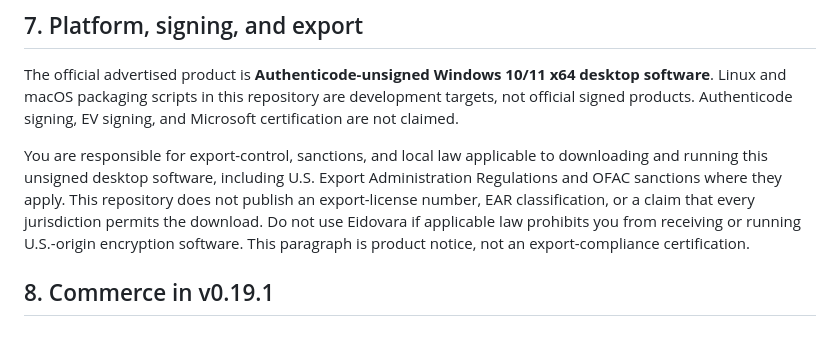
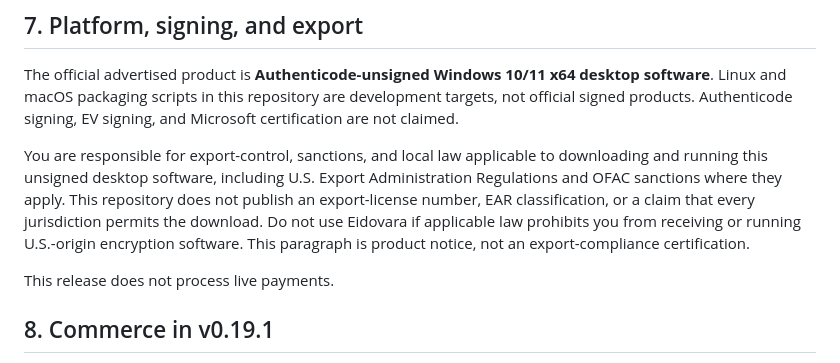
Before and after one commit to ProjectSoulbyTmb/project---soul, a Markdown page: TERMS.md, the part around the change. Drawn GitHub-style; blank space fills up the shorter version.

```diff
--- a/TERMS.md
+++ b/TERMS.md
@@ -61,6 +61,7 @@ The official advertised product is **Authenticode-unsigned Windows 10/11 x64 des
 
 You are responsible for export-control, sanctions, and local law applicable to downloading and running this unsigned desktop software, including U.S. Export Administration Regulations and OFAC sanctions where they apply. This repository does not publish an export-license number, EAR classification, or a claim that every jurisdiction permits the download. Do not use Eidovara if applicable law prohibits you from receiving or running U.S.-origin encryption software. This paragraph is product notice, not an export-compliance certification.
 
+This release does not process live payments.
 ## 8. Commerce in v0.19.1
 
 This release does **not** process live payments, store payment cards, or automatically unlock Premium. Premium feature gates exist for **local administrator testing only** (Ctrl+A). That override is not proof of purchase or subscription. No PCI, SOC, or similar certification is claimed. Payment-provider URLs on the optional Worker remain empty until a real store exists.
```
